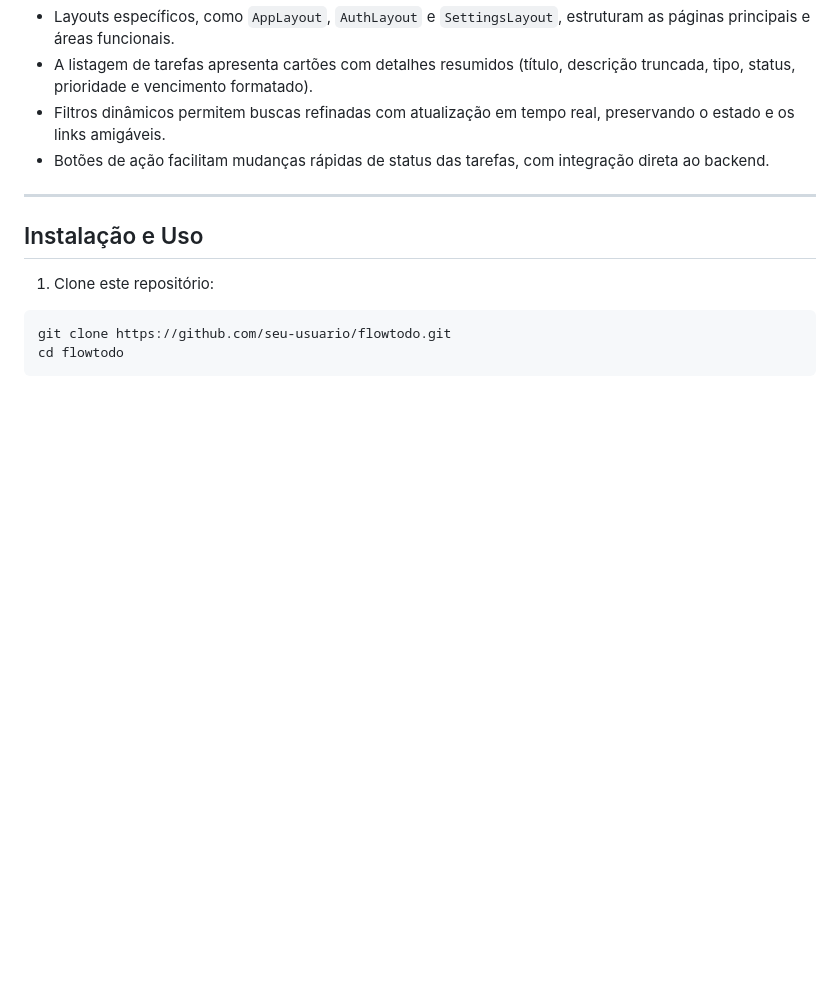
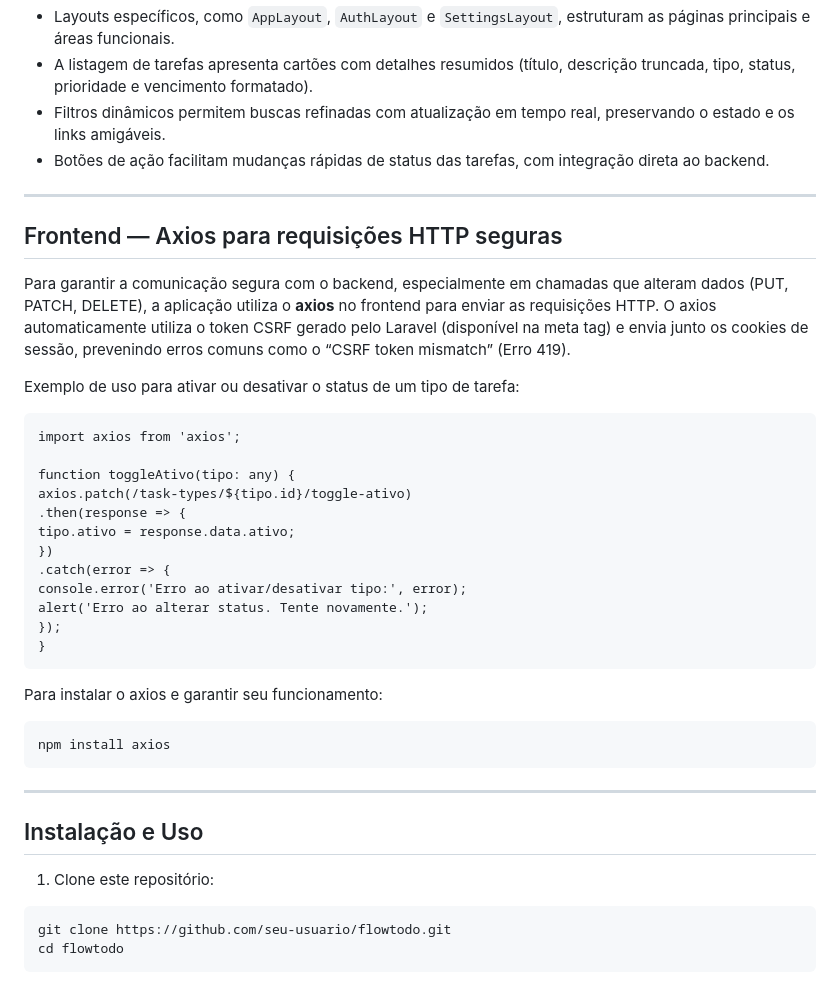
Before and after one commit to SaraCInovCorp/FlowToDo, a Markdown page: README.md, the part around the change printed below. GitHub-like rendering; blank space fills up the shorter version.

````diff
--- a/README.md
+++ b/README.md
@@ -142,6 +143,34 @@ Nem todas as rotas Laravel são expostas via Ziggy — apenas as necessárias pa
 - Filtros dinâmicos permitem buscas refinadas com atualização em tempo real, preservando o estado e os links amigáveis.
 - Botões de ação facilitam mudanças rápidas de status das tarefas, com integração direta ao backend.
 
+---
+
+## Frontend — Axios para requisições HTTP seguras
+
+Para garantir a comunicação segura com o backend, especialmente em chamadas que alteram dados (PUT, PATCH, DELETE), a aplicação utiliza o **axios** no frontend para enviar as requisições HTTP. O axios automaticamente utiliza o token CSRF gerado pelo Laravel (disponível na meta tag) e envia junto os cookies de sessão, prevenindo erros comuns como o “CSRF token mismatch” (Erro 419).
+
+Exemplo de uso para ativar ou desativar o status de um tipo de tarefa:
+
+```
+import axios from 'axios';
+
+function toggleAtivo(tipo: any) {
+axios.patch(/task-types/${tipo.id}/toggle-ativo)
+.then(response => {
+tipo.ativo = response.data.ativo;
+})
+.catch(error => {
+console.error('Erro ao ativar/desativar tipo:', error);
+alert('Erro ao alterar status. Tente novamente.');
+});
+}
+```
+
+Para instalar o axios e garantir seu funcionamento:
+
+```
+npm install axios
+```
 ---
 
 ## Instalação e Uso
````
Also changed, not shown: other parts of README.md (+40 -0 lines).
